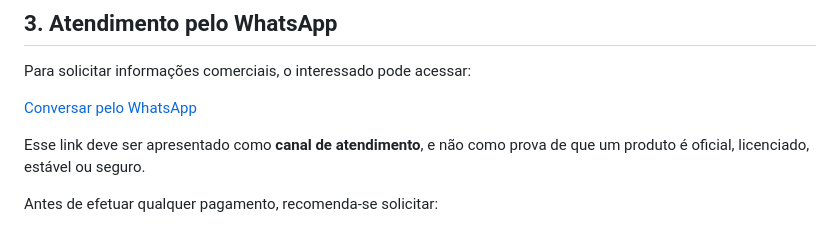
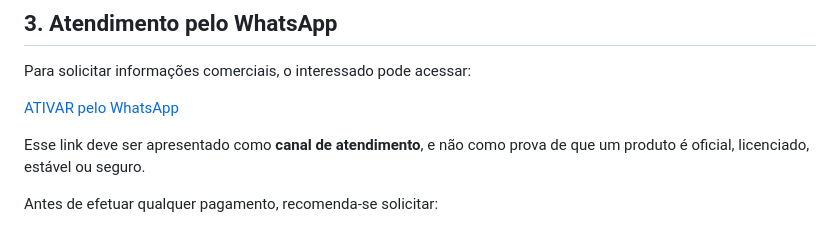
Before and after one commit to tutoriais-web/jogos-de-futebol, a Markdown page: README.md, the part around the change. Rendered like a GitHub page.

```diff
--- a/README.md
+++ b/README.md
@@ -76,7 +76,7 @@ Essa relação deve ser tratada como uma **hipótese de intenção comercial**,
 
 Para solicitar informações comerciais, o interessado pode acessar:
 
-[Conversar pelo WhatsApp](http://wa.me/5519987100994)
+[ATIVAR pelo WhatsApp](http://wa.me/5519987100994)
 
 Esse link deve ser apresentado como **canal de atendimento**, e não como prova de que um produto é oficial, licenciado, estável ou seguro.
 
```
